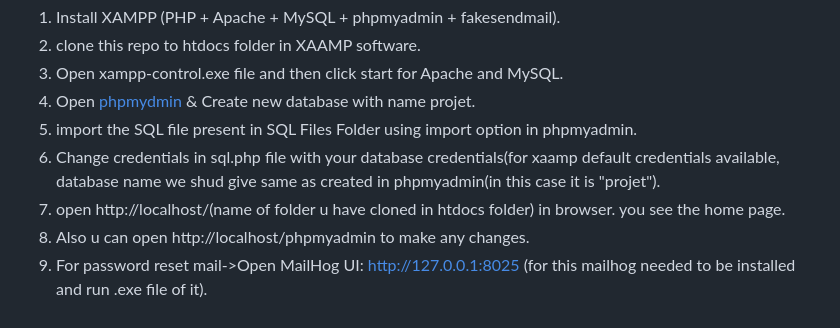
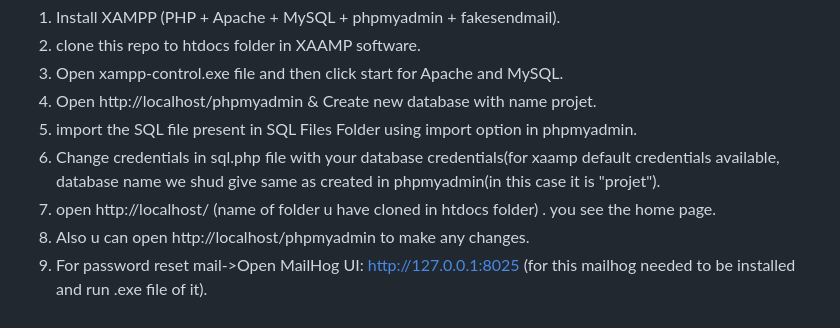
Before and after one commit to AnkushRP/OnlineExam, a Markdown page: README.md, the part around the change. Rendered like a GitHub page.

```diff
--- a/README.md
+++ b/README.md
@@ -60,9 +60,9 @@ The project includes a secure password reset feature using OTP verification.
 1. Install XAMPP (PHP + Apache + MySQL + phpmyadmin + fakesendmail).
 2. clone this repo to htdocs folder in XAAMP software.
 3. Open xampp-control.exe file and then click start for Apache and MySQL.
-4. Open [phpmydmin](http://localhost/phpmyadmin) & Create new database with name projet.
+4. Open http://localhost/phpmyadmin & Create new database with name projet.
 5. import the SQL file present in SQL Files Folder using import option in phpmyadmin.
 6. Change credentials in sql.php file with your database credentials(for xaamp default credentials available, database name we shud give same as created in phpmyadmin(in this case it is "projet").
-7. open http://localhost/(name of folder u have cloned in htdocs folder) in browser. you see the home page.
+7. open http://localhost/ (name of folder u have cloned in htdocs folder) . you see the home page.
 8. Also u can open http://localhost/phpmyadmin to make any changes.
 9. For password reset mail->Open MailHog UI: http://127.0.0.1:8025 (for this mailhog needed to be installed and run .exe file of it).
```
